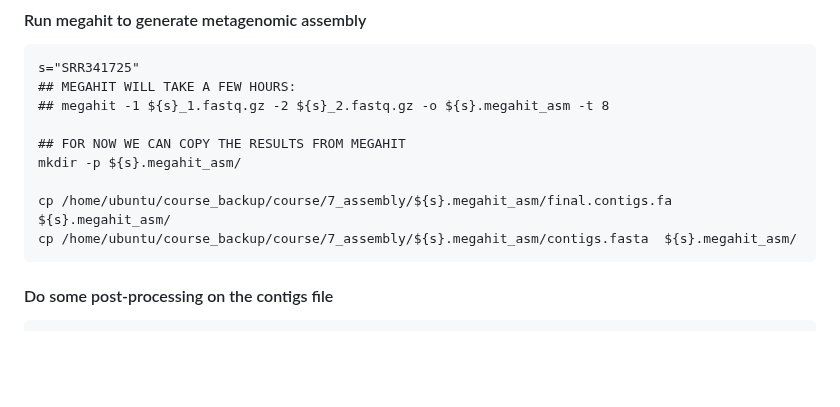
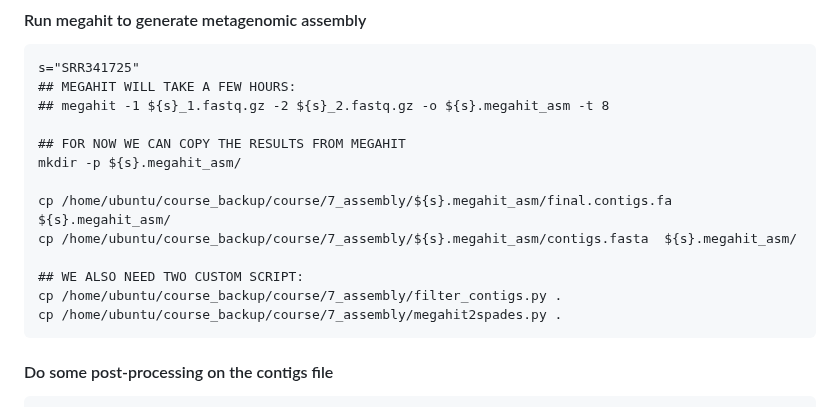
Before and after one commit to paolinomanghi/physalia_MGX_tutorials, a Markdown page: README.md, the part around the change. Rendered like a GitHub page; blank space fills up the shorter version.

````diff
--- a/README.md
+++ b/README.md
@@ -548,6 +548,10 @@ mkdir -p ${s}.megahit_asm/
 
 cp /home/ubuntu/course_backup/course/7_assembly/${s}.megahit_asm/final.contigs.fa  ${s}.megahit_asm/
 cp /home/ubuntu/course_backup/course/7_assembly/${s}.megahit_asm/contigs.fasta  ${s}.megahit_asm/
+
+## WE ALSO NEED TWO CUSTOM SCRIPT:
+cp /home/ubuntu/course_backup/course/7_assembly/filter_contigs.py .
+cp /home/ubuntu/course_backup/course/7_assembly/megahit2spades.py .
 ```
 
 #### Do some post-processing on the contigs file
````
